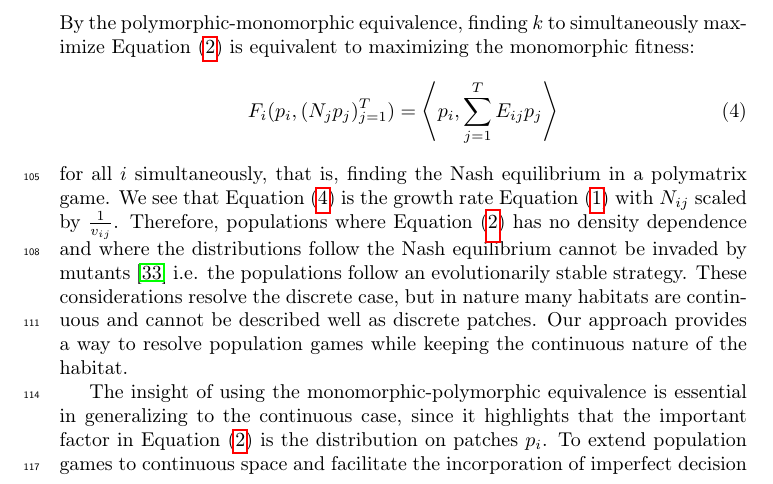
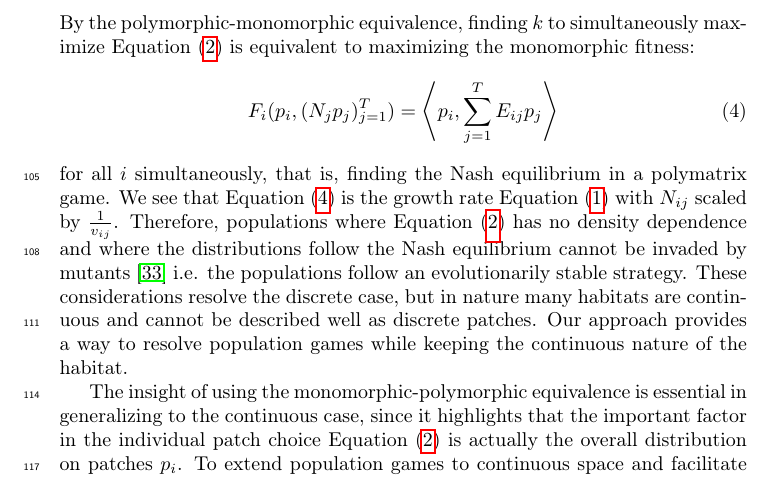
Before and after one commit to jemff/food_web, a LaTeX paper (results/main.tex, which reads results/general_model.tex): part of page 5 of 25, cut so that both start at the same text. Compiled offline with pdfLaTeX.

Commit message:
Minor update

```diff
--- a/results/general_model.tex
+++ b/results/general_model.tex
@@ -34,7 +34,7 @@ By the polymorphic-monomorphic equivalence, finding $k$ to simultaneously maximi
 \end{equation}
 for all $i$ simultaneously, that is, finding the Nash equilibrium in a polymatrix game. We see that \Cref{eq:poly_fitness} is the growth rate \Cref{eq:pop_dyn_lv} with $N_{ij}$ scaled by $\frac{1}{v_{ij}}$. Therefore, populations where \Cref{eq:utility_pm} has no density dependence and where the distributions follow the Nash equilibrium cannot be invaded by mutants \citep{kvrivan2009evolutionary} i.e. the populations follow an evolutionarily stable strategy. These considerations resolve the discrete case, but in nature many habitats are continuous and cannot be described well as discrete patches. Our approach provides a way to resolve population games while keeping the continuous nature of the habitat.
 
-The insight of using the monomorphic-polymorphic equivalence is essential in generalizing to the continuous case, since it highlights that the important factor in \Cref{eq:utility_pm} is the distribution on patches $p_i$. To extend population games to continuous space and facilitate the incorporation of imperfect decision making, we consider a habitat described by an interval $[0,z_0]$. We again assume we have $T$ different types. Define the continuous analogues of patch distribution by:
+The insight of using the monomorphic-polymorphic equivalence is essential in generalizing to the continuous case, since it highlights that the important factor in the individual patch choice \Cref{eq:utility_pm} is actually the overall distribution on patches $p_i$. To extend population games to continuous space and facilitate the incorporation of imperfect decision making, we consider a habitat described by an interval $[0,z_0]$. We again assume we have $T$ different types. Define the continuous analogues of patch distribution by:
 \begin{equation}
   K = \{ \phi \in L^2([0,z_0]) : \phi \geq 0,~\int \phi dz = 1\}
   \label{eq:space_of_dists}
```
